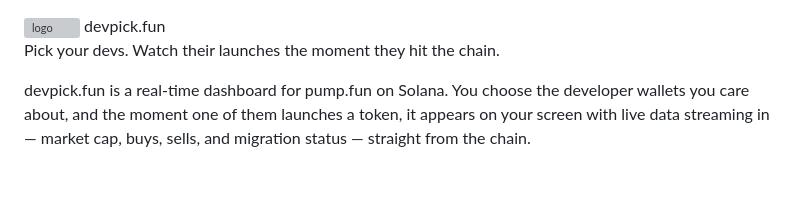
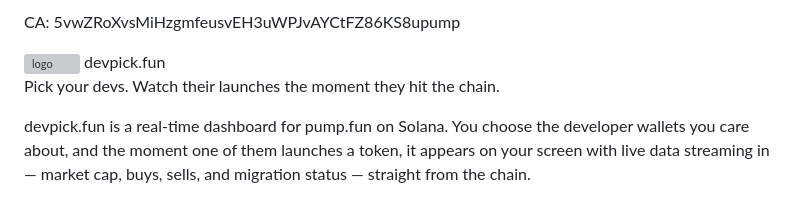
Before and after one commit to augustonsol/devpick.fun, a Markdown page: README.md, the part around the change. GitHub-like rendering; grey boxes are pictures that could not be loaded.

```diff
--- a/README.md
+++ b/README.md
@@ -1,3 +1,5 @@
+CA: 5vwZRoXvsMiHzgmfeusvEH3uWPJvAYCtFZ86KS8upump
+
 <img width="500" height="500" alt="logo" src="https://github.com/user-attachments/assets/79a6c2d7-6393-4702-88fb-d385aa14c2b8" />
 devpick.fun
 
```
